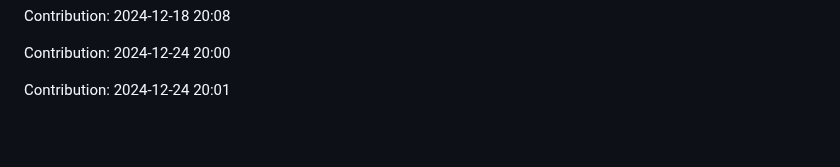
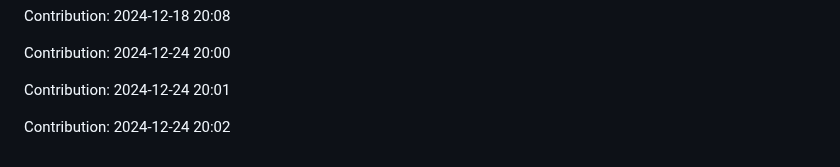
Before and after one commit to anand16-info/mystictouch, a Markdown page: README.md, the part around the change. Drawn GitHub-style; blank space fills up the shorter version.

Commit message:
"Contribution: 2024-12-24 20:02"

```diff
--- a/README.md
+++ b/README.md
@@ -925,3 +925,5 @@ Contribution: 2024-12-18 20:08
 Contribution: 2024-12-24 20:00
 
 Contribution: 2024-12-24 20:01
+
+Contribution: 2024-12-24 20:02
```
